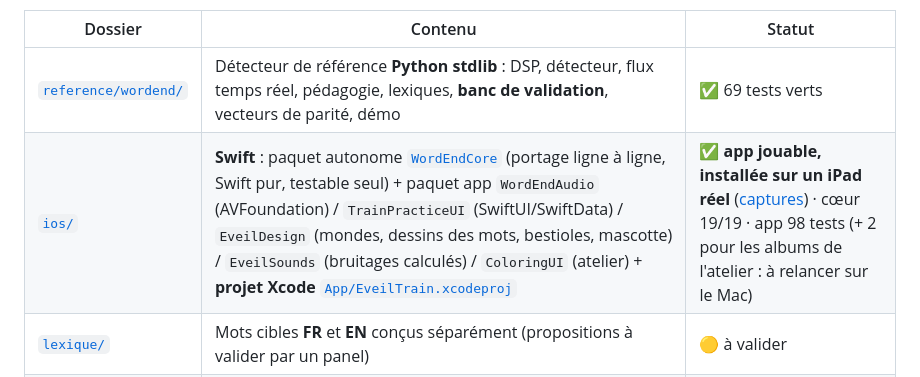
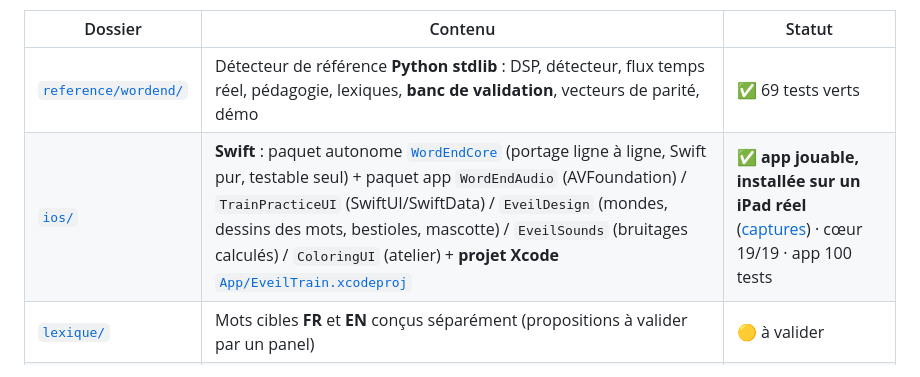
Before and after one commit to klodynlov/klodynlov, a Markdown page: eveil/README.md, the part around the change. GitHub-like rendering.

```diff
--- a/eveil/README.md
+++ b/eveil/README.md
@@ -9,7 +9,7 @@ Tout est calculé **sur l'appareil**, sans modèle opaque, avec une règle d'or
 | Dossier | Contenu | Statut |
 |---|---|---|
 | [`reference/wordend/`](reference/wordend/) | Détecteur de référence **Python stdlib** : DSP, détecteur, flux temps réel, pédagogie, lexiques, **banc de validation**, vecteurs de parité, démo | ✅ 69 tests verts |
-| [`ios/`](ios/) | **Swift** : paquet autonome [`WordEndCore`](ios/WordEndCore/) (portage ligne à ligne, Swift pur, testable seul) + paquet app `WordEndAudio` (AVFoundation) / `TrainPracticeUI` (SwiftUI/SwiftData) / `EveilDesign` (mondes, dessins des mots, bestioles, mascotte) / `EveilSounds` (bruitages calculés) / `ColoringUI` (atelier) + **projet Xcode** [`App/EveilTrain.xcodeproj`](ios/App/) | ✅ **app jouable, installée sur un iPad réel** ([captures](#lapp-ipad--ébauche-jouable-essayée-sur-un-vrai-ipad-25092026)) · cœur 19/19 · app 98 tests (+ 2 pour les albums de l'atelier : à relancer sur le Mac) |
+| [`ios/`](ios/) | **Swift** : paquet autonome [`WordEndCore`](ios/WordEndCore/) (portage ligne à ligne, Swift pur, testable seul) + paquet app `WordEndAudio` (AVFoundation) / `TrainPracticeUI` (SwiftUI/SwiftData) / `EveilDesign` (mondes, dessins des mots, bestioles, mascotte) / `EveilSounds` (bruitages calculés) / `ColoringUI` (atelier) + **projet Xcode** [`App/EveilTrain.xcodeproj`](ios/App/) | ✅ **app jouable, installée sur un iPad réel** ([captures](#lapp-ipad--ébauche-jouable-essayée-sur-un-vrai-ipad-25092026)) · cœur 19/19 · app 100 tests |
 | [`lexique/`](lexique/) | Mots cibles **FR** et **EN** conçus séparément (propositions à valider par un panel) | 🟡 à valider |
 | [`outils/`](outils/) | Garde-fou « rien ne quitte l'iPad » (analyse statique du code Swift) + [`coloriages/`](outils/coloriages/) : les pages de l'atelier **dessinées en Python** (traits visibles, carte des zones simulée, témoins) → [`PagesDessins.swift`](ios/Sources/ColoringUI/PagesDessins.swift) | ✅ 25 tests, 0 violation, 55 pages générées |
 | [`librarybrain/`](librarybrain/) | Relais vers LibraryBrain : sources en accès libre, veille arXiv, questions à poser, [protocole de comparaison](librarybrain/COMPARAISON.md) avec la passe cloud, [`interroger.py`](librarybrain/interroger.py) (les 33 questions, scriptées), [`mesurer.py`](librarybrain/mesurer.py) — comparaison faite : [rapport](../docs/EVEIL-SOURCES-LIBRARYBRAIN.md) | ✅ 20 tests |
```
Also changed, not shown: CLAUDE.md (+8 -5 lines), docs/EVEIL.md (+34 -14 lines).
